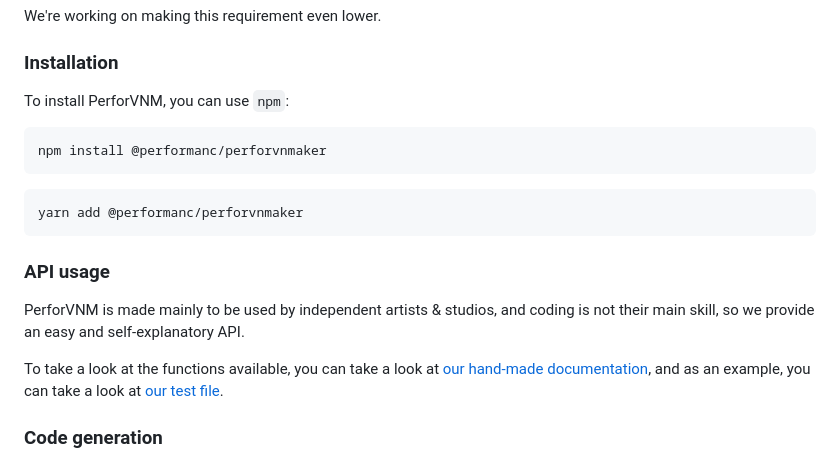
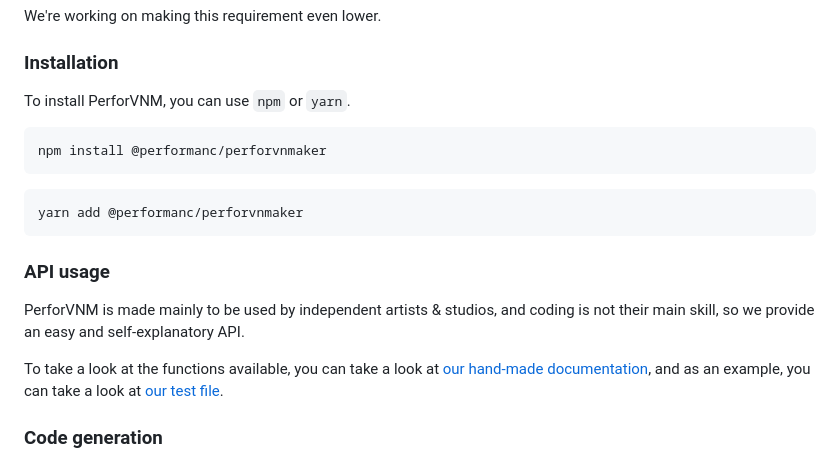
Before and after one commit to PerformanC/PerforVNMaker, a Markdown page: README.md, the part around the change printed below. Rendered like a GitHub page.

````diff
--- a/README.md
+++ b/README.md
@@ -30,7 +30,7 @@ We're working on making this requirement even lower.
 
 ### Installation
 
-To install PerforVNM, you can use `npm`:
+To install PerforVNM, you can use `npm` or `yarn`.
 
 ```bash
 npm install @performanc/perforvnmaker
````
Also changed, not shown: other parts of README.md (+1 -1 lines), OS_SUPPORT.md (+1 -1 lines).
